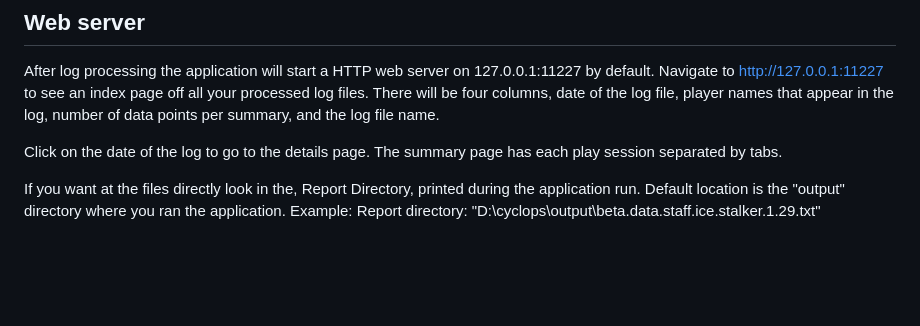
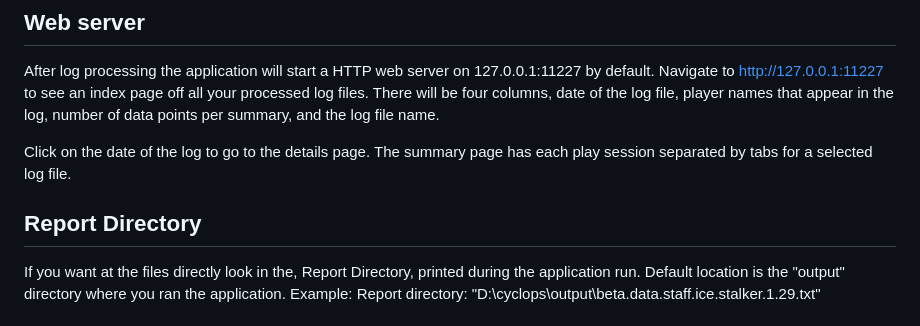
Before and after one commit to PaulBenHill/cyclops, a Markdown page: README.md, the part around the change. Rendered like a GitHub page; blank space fills up the shorter version.

Commit message:
README grammar

```diff
--- a/README.md
+++ b/README.md
@@ -60,9 +60,9 @@ Usage: cyclops.exe [OPTIONS]
 
   After log processing the application will start a HTTP web server on 127.0.0.1:11227 by default. Navigate to http://127.0.0.1:11227 to see an index page off all your processed log files. There will be four columns, date of the log file, player names that appear in the log, number of data points per summary, and the log file name.
 
-  Click on the date of the log to go to the details page. The summary page has each play session separated by tabs.
+  Click on the date of the log to go to the details page. The summary page has each play session separated by tabs for a selected log file.
 
-
+## Report Directory
 
   If you want at the files directly look in the, Report Directory, printed during the application run. Default location is the "output" directory where you ran the application. Example: Report directory: "D:\\cyclops\\output\\beta.data.staff.ice.stalker.1.29.txt"
 
```
